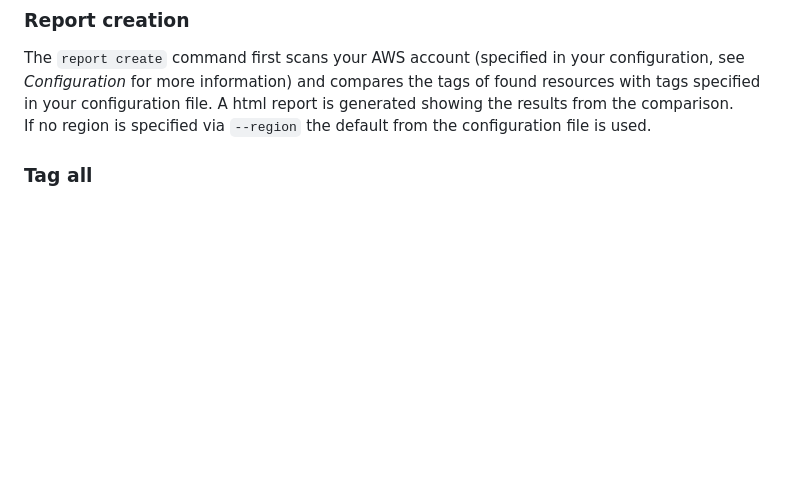
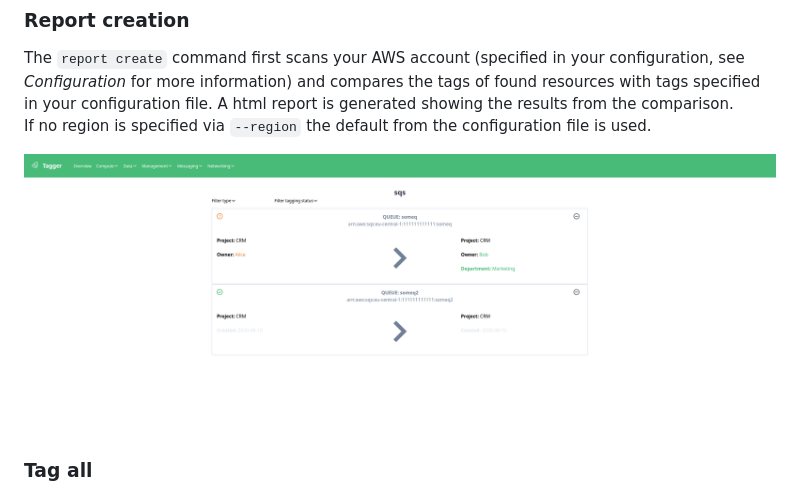
Before and after one commit to IT-EXPERTS-AT/tagger, a Markdown page: taggercli/README.md, the part around the change. Rendered like a GitHub page; pictures changed too: taggercli/sample_report.png (added); blank space fills up the shorter version.

Commit message:
Add screenshot from sample_report.html to README.md

```diff
--- a/taggercli/README.md
+++ b/taggercli/README.md
@@ -19,6 +19,7 @@ The `report create` command first scans your AWS account (specified in your conf
 and compares the tags of found resources with tags specified in your configuration file. A html report is generated showing the results from the comparison.
 If no region is specified via `--region` the default from the configuration file is used.
 
+![Tagger report screenshot](sample_report.png)
 ### Tag all
 The `tag all` command first scans a given AWS region and your global resources.
 It displays a list of all the found resources and applies tags found in the configuration file.
```
